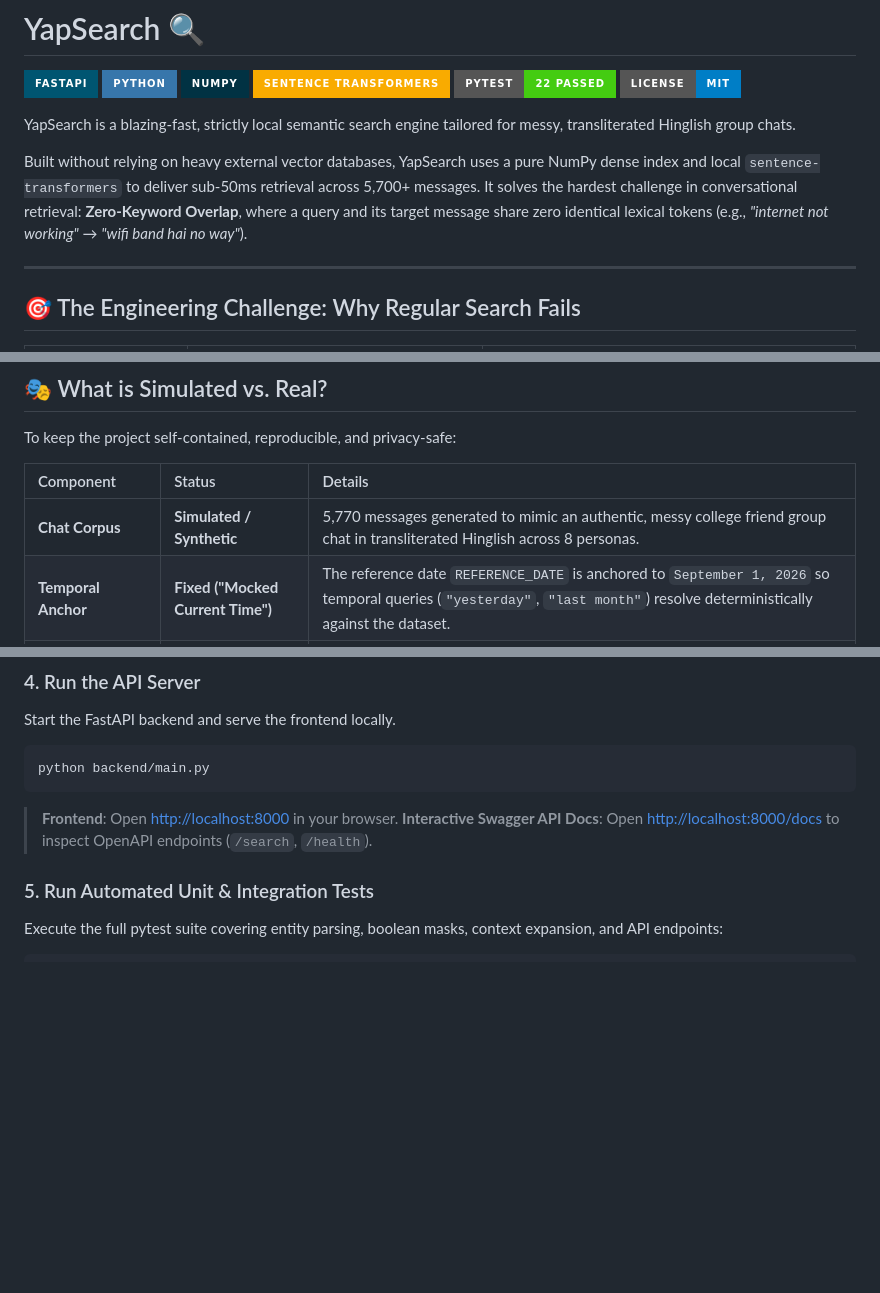
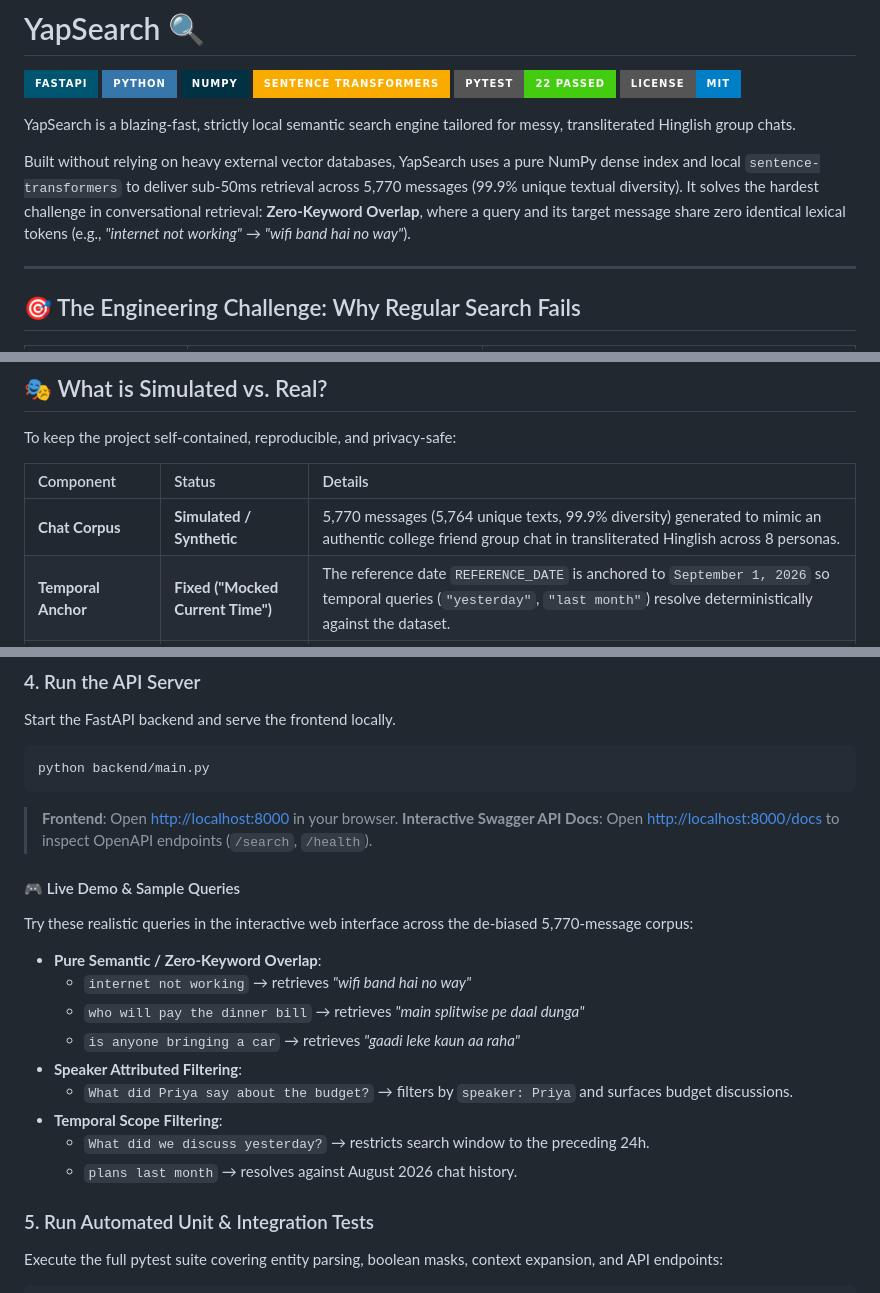
Before and after one commit to Kasak-13/YapSearch, a Markdown page: README.md, 3 parts joined by grey strips. Drawn GitHub-style; badges without logos; blank space fills up the shorter version.

Commit message:
docs: standardize corpus diversity numbers across README and add live demo sample queries

````diff
--- a/README.md
+++ b/README.md
@@ -9,7 +9,7 @@
 
 YapSearch is a blazing-fast, strictly local semantic search engine tailored for messy, transliterated Hinglish group chats.
 
-Built without relying on heavy external vector databases, YapSearch uses a pure NumPy dense index and local `sentence-transformers` to deliver sub-50ms retrieval across 5,700+ messages. It solves the hardest challenge in conversational retrieval: **Zero-Keyword Overlap**, where a query and its target message share zero identical lexical tokens (e.g., *"internet not working"* → *"wifi band hai no way"*).
+Built without relying on heavy external vector databases, YapSearch uses a pure NumPy dense index and local `sentence-transformers` to deliver sub-50ms retrieval across 5,770 messages (99.9% unique textual diversity). It solves the hardest challenge in conversational retrieval: **Zero-Keyword Overlap**, where a query and its target message share zero identical lexical tokens (e.g., *"internet not working"* → *"wifi band hai no way"*).
 
 ---
 
@@ -82,7 +82,7 @@ To keep the project self-contained, reproducible, and privacy-safe:
 
 | Component | Status | Details |
 | :--- | :--- | :--- |
-| **Chat Corpus** | **Simulated / Synthetic** | 5,770 messages generated to mimic an authentic, messy college friend group chat in transliterated Hinglish across 8 personas. |
+| **Chat Corpus** | **Simulated / Synthetic** | 5,770 messages (5,764 unique texts, 99.9% diversity) generated to mimic an authentic college friend group chat in transliterated Hinglish across 8 personas. |
 | **Temporal Anchor** | **Fixed ("Mocked Current Time")** | The reference date `REFERENCE_DATE` is anchored to `September 1, 2026` so temporal queries (`"yesterday"`, `"last month"`) resolve deterministically against the dataset. |
 | **WhatsApp Connection** | **Offline (No Live Meta API)** | Runs locally on structured chat data rather than a live WhatsApp session hook. |
 | **Embeddings & NLP** | **100% Real** | Real local transformer inference using `paraphrase-multilingual-MiniLM-L12-v2` via `sentence-transformers`. |
@@ -128,6 +128,18 @@ python backend/main.py
 ```
 > **Frontend**: Open [http://localhost:8000](http://localhost:8000) in your browser.
 > **Interactive Swagger API Docs**: Open [http://localhost:8000/docs](http://localhost:8000/docs) to inspect OpenAPI endpoints (`/search`, `/health`).
+
+#### 🎮 Live Demo & Sample Queries
+Try these realistic queries in the interactive web interface across the de-biased 5,770-message corpus:
+- **Pure Semantic / Zero-Keyword Overlap**:
+  - `internet not working` → retrieves *"wifi band hai no way"*
+  - `who will pay the dinner bill` → retrieves *"main splitwise pe daal dunga"*
+  - `is anyone bringing a car` → retrieves *"gaadi leke kaun aa raha"*
+- **Speaker Attributed Filtering**:
+  - `What did Priya say about the budget?` → filters by `speaker: Priya` and surfaces budget discussions.
+- **Temporal Scope Filtering**:
+  - `What did we discuss yesterday?` → restricts search window to the preceding 24h.
+  - `plans last month` → resolves against August 2026 chat history.
 
 ### 5. Run Automated Unit & Integration Tests
 Execute the full pytest suite covering entity parsing, boolean masks, context expansion, and API endpoints:
````
Also changed, not shown: other parts of README.md (+1 -1 lines).
